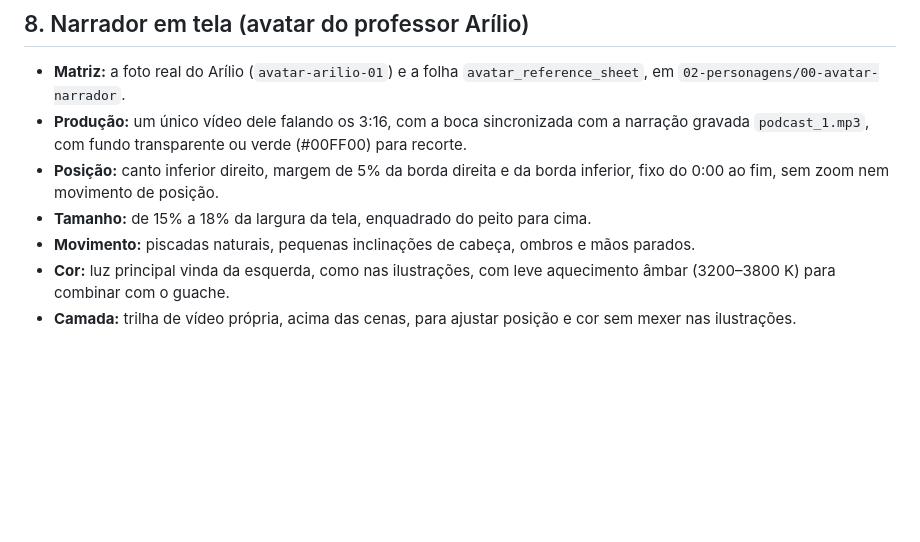
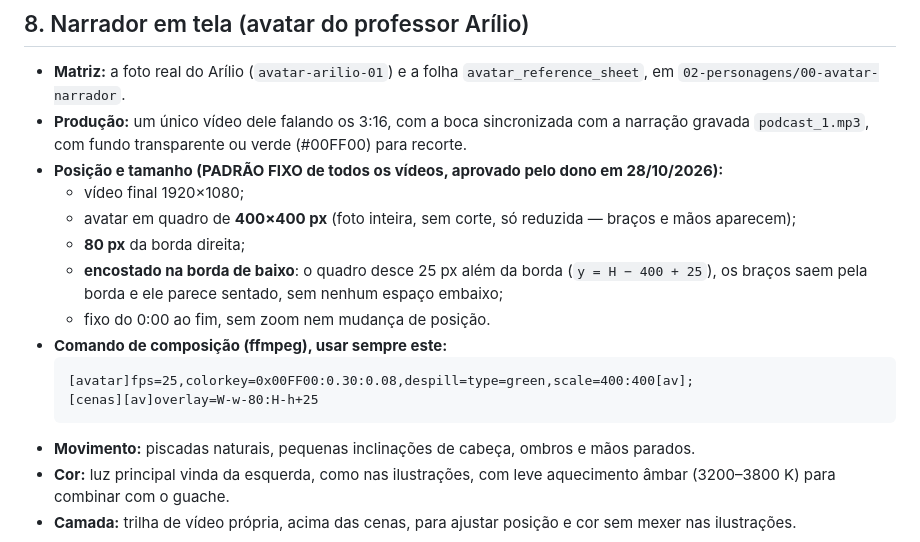
Before and after one commit to ariliosilvajunior/maestro-video-generator, a Markdown page: docs/episodio-ilustrado/DOCUMENTO_MESTRE_EPISODIO_PILOTO.md, the part around the change. GitHub-like rendering; blank space fills up the shorter version.

Commit message:
docs: fixa posição e tamanho do avatar do narrador nos episódios ilustrados
Co-Authored-By: Claude Opus 5.5 <noreply@anthropic.com>
Claude-Session: https://claude.ai/code/session_018vfvNWRjxCqJuKG8WRgGKi

````diff
--- a/docs/episodio-ilustrado/DOCUMENTO_MESTRE_EPISODIO_PILOTO.md
+++ b/docs/episodio-ilustrado/DOCUMENTO_MESTRE_EPISODIO_PILOTO.md
@@ -258,8 +258,18 @@ Animação: `The remaining mist drifts low across the road and breaks apart, thi
 
 - **Matriz:** a foto real do Arílio (`avatar-arilio-01`) e a folha `avatar_reference_sheet`, em `02-personagens/00-avatar-narrador`.
 - **Produção:** um único vídeo dele falando os 3:16, com a boca sincronizada com a narração gravada `podcast_1.mp3`, com fundo transparente ou verde (#00FF00) para recorte.
-- **Posição:** canto inferior direito, margem de 5% da borda direita e da borda inferior, fixo do 0:00 ao fim, sem zoom nem movimento de posição.
-- **Tamanho:** de 15% a 18% da largura da tela, enquadrado do peito para cima.
+- **Posição e tamanho (PADRÃO FIXO de todos os vídeos, aprovado pelo dono em 28/10/2026):**
+  - vídeo final 1920×1080;
+  - avatar em quadro de **400×400 px** (foto inteira, sem corte, só reduzida — braços e mãos aparecem);
+  - **80 px** da borda direita;
+  - **encostado na borda de baixo**: o quadro desce 25 px além da borda (`y = H − 400 + 25`), os braços
+    saem pela borda e ele parece sentado, sem nenhum espaço embaixo;
+  - fixo do 0:00 ao fim, sem zoom nem mudança de posição.
+- **Comando de composição (ffmpeg), usar sempre este:**
+  ```
+  [avatar]fps=25,colorkey=0x00FF00:0.30:0.08,despill=type=green,scale=400:400[av];
+  [cenas][av]overlay=W-w-80:H-h+25
+  ```
 - **Movimento:** piscadas naturais, pequenas inclinações de cabeça, ombros e mãos parados.
 - **Cor:** luz principal vinda da esquerda, como nas ilustrações, com leve aquecimento âmbar (3200–3800 K) para combinar com o guache.
 - **Camada:** trilha de vídeo própria, acima das cenas, para ajustar posição e cor sem mexer nas ilustrações.
````
Also changed, not shown: docs/episodio-ilustrado/LICOES_CENAS.md (+3 -2 lines).
